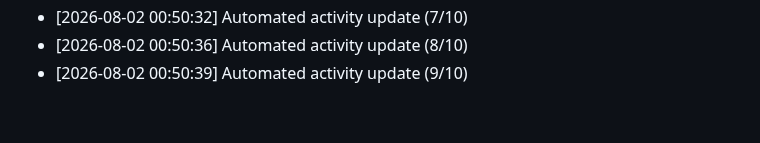
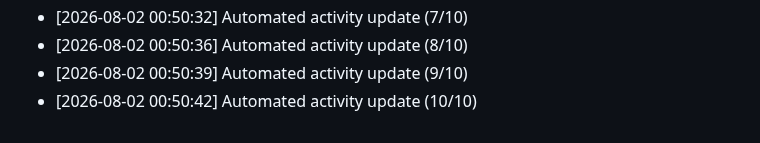
Before and after one commit to Reaven010/frontforge, a Markdown page: README.md, the part around the change. Rendered like a GitHub page.

Commit message:
docs: daily activity log update [10/10 minimum goal]

```diff
--- a/README.md
+++ b/README.md
@@ -213,3 +213,4 @@ Github: https://github.com/ELTcoder4
 - [2026-08-02 00:50:32] Automated activity update (7/10)
 - [2026-08-02 00:50:36] Automated activity update (8/10)
 - [2026-08-02 00:50:39] Automated activity update (9/10)
+- [2026-08-02 00:50:42] Automated activity update (10/10)
```
